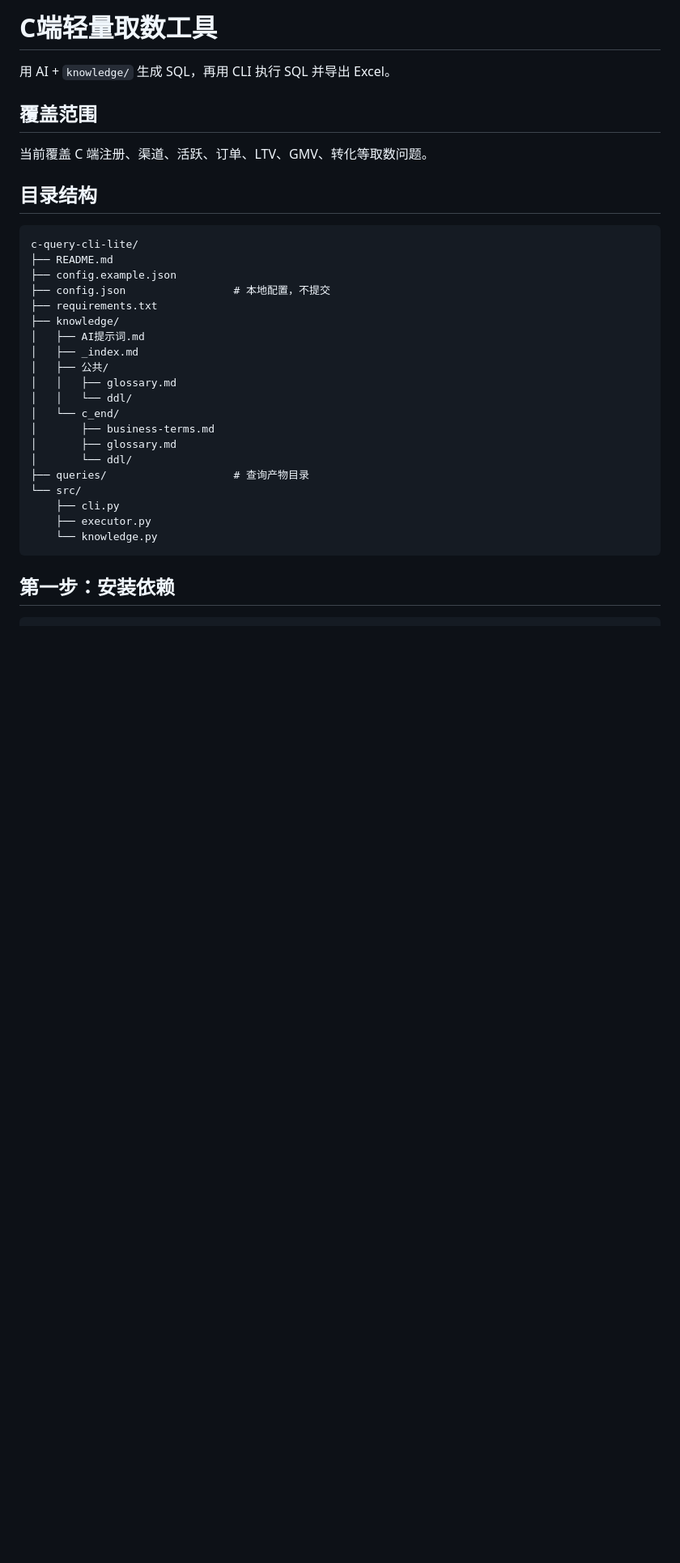
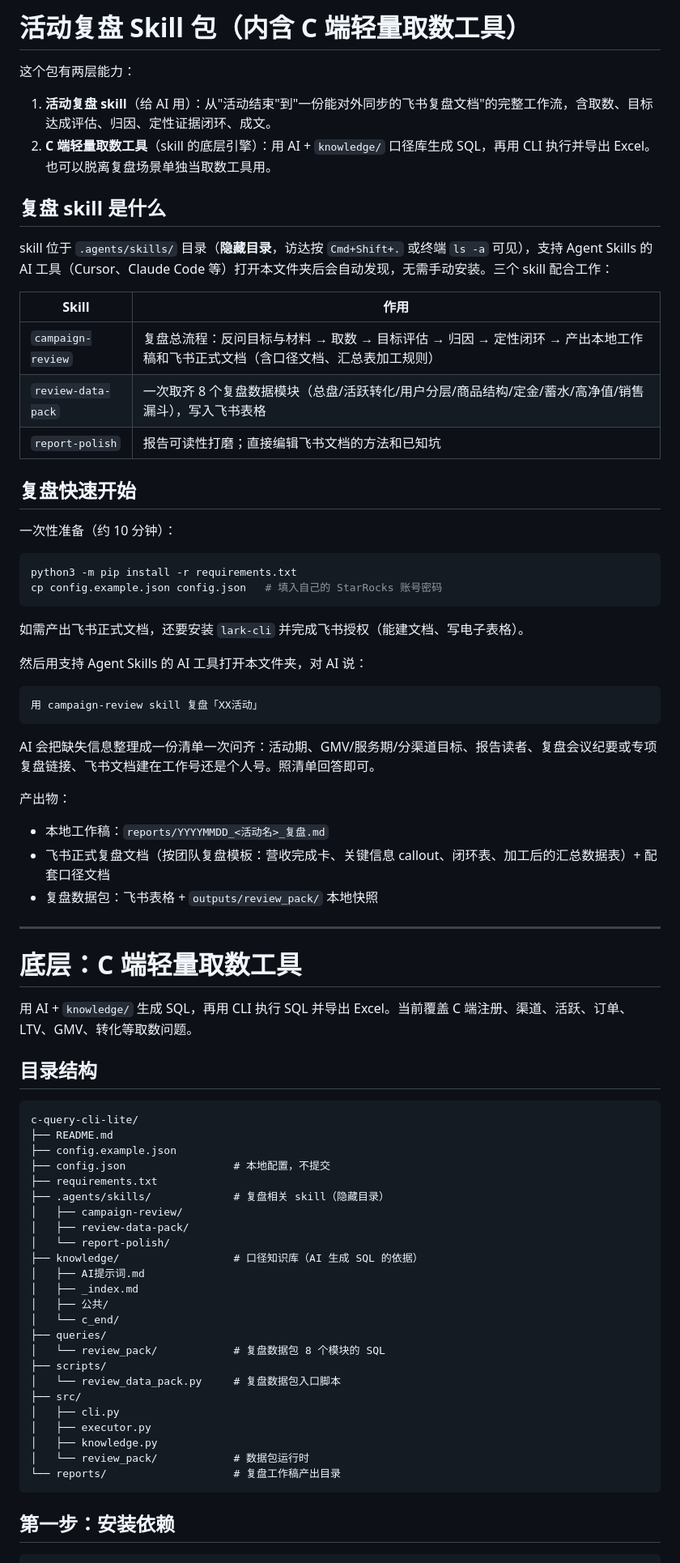
Before and after one commit to xuxingling55-sketch/c-query-cli-lite, a Markdown page: README.md, the part around one of its changes. Shown at 81% size. Drawn GitHub-style; blank space fills up the shorter version.

Commit message:
docs(readme): 重定位为活动复盘skill包，补充skill分工与复盘快速开始
Co-authored-by: Cursor <cursoragent@cursor.com>

````diff
--- a/README.md
+++ b/README.md
@@ -1,10 +1,50 @@
-# C端轻量取数工具
+# 活动复盘 Skill 包（内含 C 端轻量取数工具）
 
-用 AI + `knowledge/` 生成 SQL，再用 CLI 执行 SQL 并导出 Excel。
+这个包有两层能力：
 
-## 覆盖范围
+1. **活动复盘 skill**（给 AI 用）：从"活动结束"到"一份能对外同步的飞书复盘文档"的完整工作流，含取数、目标达成评估、归因、定性证据闭环、成文。
+2. **C 端轻量取数工具**（skill 的底层引擎）：用 AI + `knowledge/` 口径库生成 SQL，再用 CLI 执行并导出 Excel。也可以脱离复盘场景单独当取数工具用。
 
-当前覆盖 C 端注册、渠道、活跃、订单、LTV、GMV、转化等取数问题。
+## 复盘 skill 是什么
+
+skill 位于 `.agents/skills/` 目录（**隐藏目录**，访达按 `Cmd+Shift+.` 或终端 `ls -a` 可见），支持 Agent Skills 的 AI 工具（Cursor、Claude Code 等）打开本文件夹后会自动发现，无需手动安装。三个 skill 配合工作：
+
+| Skill | 作用 |
+|---|---|
+| `campaign-review` | 复盘总流程：反问目标与材料 → 取数 → 目标评估 → 归因 → 定性闭环 → 产出本地工作稿和飞书正式文档（含口径文档、汇总表加工规则） |
+| `review-data-pack` | 一次取齐 8 个复盘数据模块（总盘/活跃转化/用户分层/商品结构/定金/蓄水/高净值/销售漏斗），写入飞书表格 |
+| `report-polish` | 报告可读性打磨；直接编辑飞书文档的方法和已知坑 |
+
+## 复盘快速开始
+
+一次性准备（约 10 分钟）：
+
+```bash
+python3 -m pip install -r requirements.txt
+cp config.example.json config.json   # 填入自己的 StarRocks 账号密码
+```
+
+如需产出飞书正式文档，还要安装 `lark-cli` 并完成飞书授权（能建文档、写电子表格）。
+
+然后用支持 Agent Skills 的 AI 工具打开本文件夹，对 AI 说：
+
+```text
+用 campaign-review skill 复盘「XX活动」
+```
+
+AI 会把缺失信息整理成一份清单一次问齐：活动期、GMV/服务期/分渠道目标、报告读者、复盘会议纪要或专项复盘链接、飞书文档建在工作号还是个人号。照清单回答即可。
+
+产出物：
+
+- 本地工作稿：`reports/YYYYMMDD_<活动名>_复盘.md`
+- 飞书正式复盘文档（按团队复盘模板：营收完成卡、关键信息 callout、闭环表、加工后的汇总数据表）+ 配套口径文档
+- 复盘数据包：飞书表格 + `outputs/review_pack/` 本地快照
+
+---
+
+# 底层：C 端轻量取数工具
+
+用 AI + `knowledge/` 生成 SQL，再用 CLI 执行 SQL 并导出 Excel。当前覆盖 C 端注册、渠道、活跃、订单、LTV、GMV、转化等取数问题。
 
 ## 目录结构
 
@@ -14,21 +54,25 @@ c-query-cli-lite/
 ├── config.example.json
 ├── config.json                 # 本地配置，不提交
 ├── requirements.txt
-├── knowledge/
+├── .agents/skills/             # 复盘相关 skill（隐藏目录）
+│   ├── campaign-review/
+│   ├── review-data-pack/
+│   └── report-polish/
+├── knowledge/                  # 口径知识库（AI 生成 SQL 的依据）
 │   ├── AI提示词.md
 │   ├── _index.md
 │   ├── 公共/
-│   │   ├── glossary.md
-│   │   └── ddl/
 │   └── c_end/
-│       ├── business-terms.md
-│       ├── glossary.md
-│       └── ddl/
-├── queries/                    # 查询产物目录
-└── src/
-    ├── cli.py
-    ├── executor.py
-    └── knowledge.py
+├── queries/
+│   └── review_pack/            # 复盘数据包 8 个模块的 SQL
+├── scripts/
+│   └── review_data_pack.py     # 复盘数据包入口脚本
+├── src/
+│   ├── cli.py
+│   ├── executor.py
+│   ├── knowledge.py
+│   └── review_pack/            # 数据包运行时
+└── reports/                    # 复盘工作稿产出目录
 ```
 
 ## 第一步：安装依赖
````
Also changed, not shown: other parts of README.md (+29 -2 lines).
